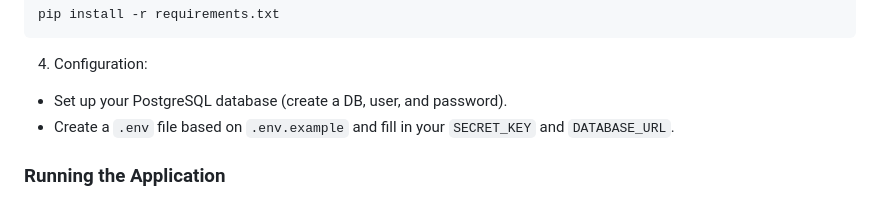
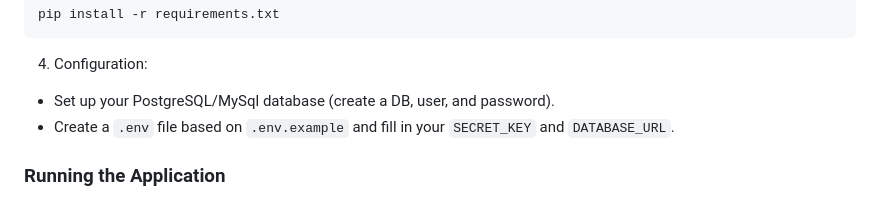
Before and after one commit to akshadmahajan7/Secure-File-Sharing-System, a Markdown page: README.md, the part around the change. Drawn GitHub-style.

````diff
--- a/README.md
+++ b/README.md
@@ -95,7 +95,7 @@ pip install -r requirements.txt
 ```
 
 4. Configuration:
-  * Set up your PostgreSQL database (create a DB, user, and password).
+  * Set up your PostgreSQL/MySql database (create a DB, user, and password).
   * Create a `.env` file based on `.env.example` and fill in your `SECRET_KEY` and `DATABASE_URL`.
 
 ### **Running the Application**
````
